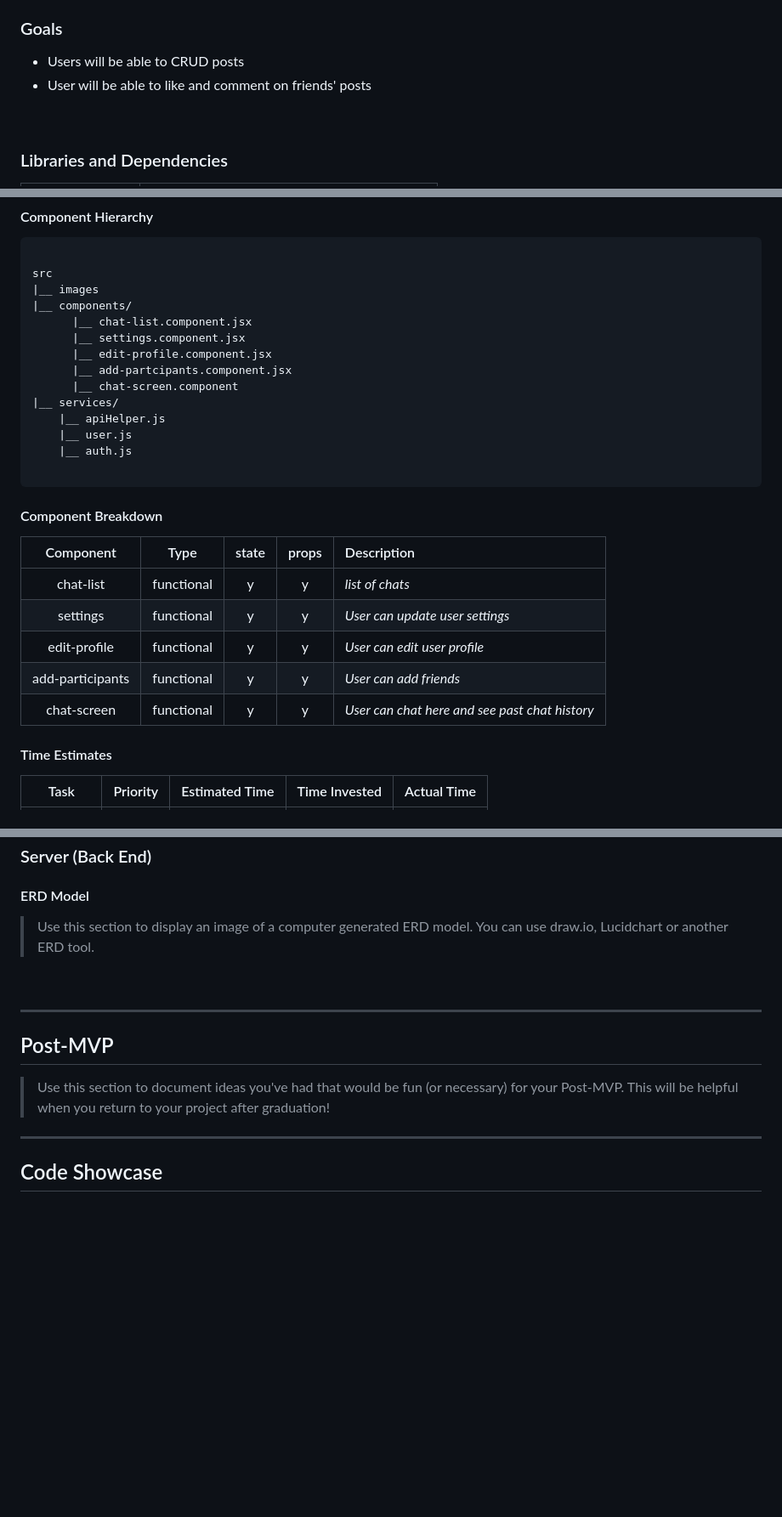
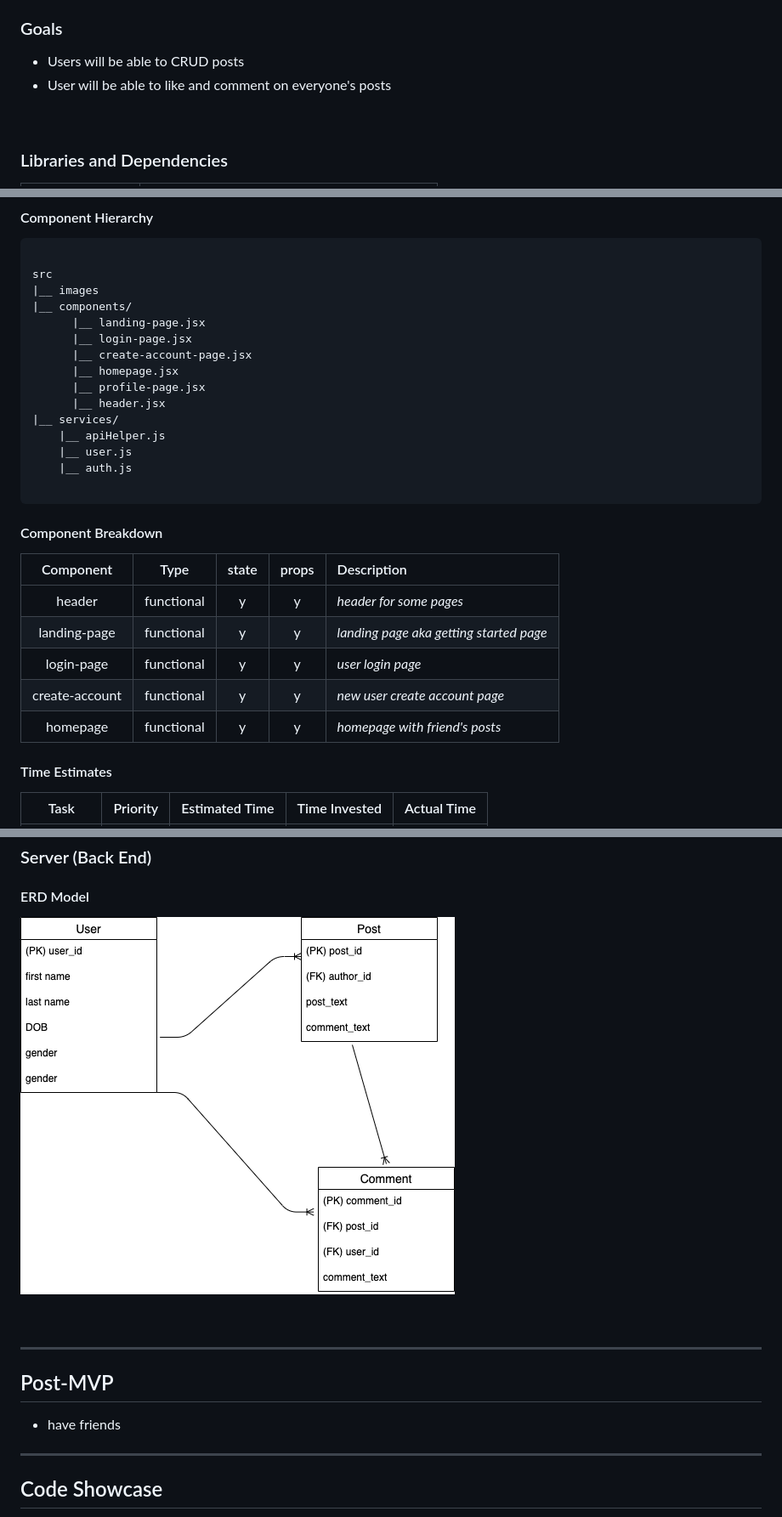
Before and after one commit to katefang/Pagebook, a Markdown page: README.md, 3 parts joined by grey strips. Shown: that part at 85% size. Drawn GitHub-style; pictures changed too: assets/ERD.png (added); blank space fills up the shorter version.

Commit message:
finalize readme

```diff
--- a/README.md
+++ b/README.md
@@ -37,7 +37,7 @@ _**Fansbooke** will have_
 ### Goals
 
 - Users will be able to CRUD posts
-- User will be able to like and comment on friends' posts
+- User will be able to like and comment on everyone's posts
 
 <br>
 
@@ -102,11 +102,12 @@ _**Fansbooke** will have_
 src
 |__ images
 |__ components/
-      |__ chat-list.component.jsx
-      |__ settings.component.jsx
-      |__ edit-profile.component.jsx
-      |__ add-partcipants.component.jsx
-      |__ chat-screen.component
+      |__ landing-page.jsx
+      |__ login-page.jsx
+      |__ create-account-page.jsx
+      |__ homepage.jsx
+      |__ profile-page.jsx
+      |__ header.jsx
 |__ services/
     |__ apiHelper.js
     |__ user.js
@@ -116,13 +117,13 @@ src
 
 #### Component Breakdown
 
-|    Component     |    Type    | state | props | Description                                    |
-| :--------------: | :--------: | :---: | :---: | :--------------------------------------------- |
-|    chat-list     | functional |   y   |   y   | _list of chats_                                |
-|     settings     | functional |   y   |   y   | _User can update user settings_                |
-|   edit-profile   | functional |   y   |   y   | _User can edit user profile_                   |
-| add-participants | functional |   y   |   y   | _User can add friends_                         |
-|   chat-screen    | functional |   y   |   y   | _User can chat here and see past chat history_ |
+|   Component    |    Type    | state | props | Description                             |
+| :------------: | :--------: | :---: | :---: | :-------------------------------------- |
+|     header     | functional |   y   |   y   | _header for some pages_                 |
+|  landing-page  | functional |   y   |   y   | _landing page aka getting started page_ |
+|   login-page   | functional |   y   |   y   | _user login page_                       |
+| create-account | functional |   y   |   y   | _new user create account page_          |
+|    homepage    | functional |   y   |   y   | _homepage with friend's posts_          |
 
 #### Time Estimates
 
@@ -139,7 +140,7 @@ src
 
 #### ERD Model
 
-> Use this section to display an image of a computer generated ERD model. You can use draw.io, Lucidchart or another ERD tool.
+![](assets/ERD.png)
 
 <br>
 
@@ -147,7 +148,7 @@ src
 
 ## Post-MVP
 
-> Use this section to document ideas you've had that would be fun (or necessary) for your Post-MVP. This will be helpful when you return to your project after graduation!
+- have friends
 
 ---
 
```
